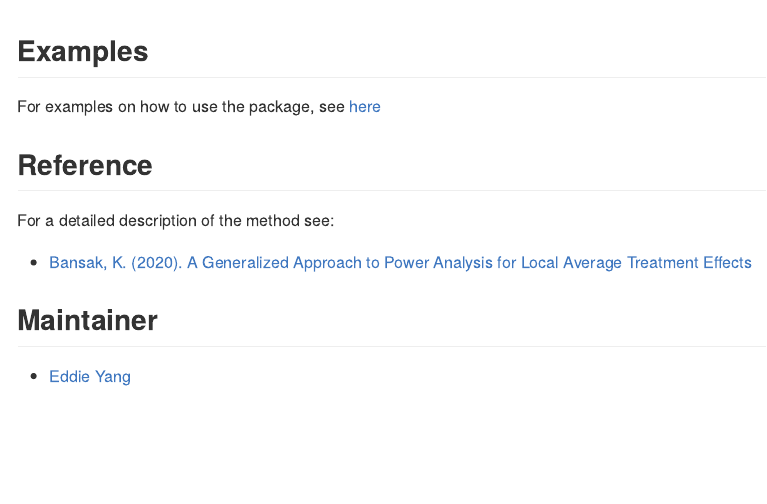
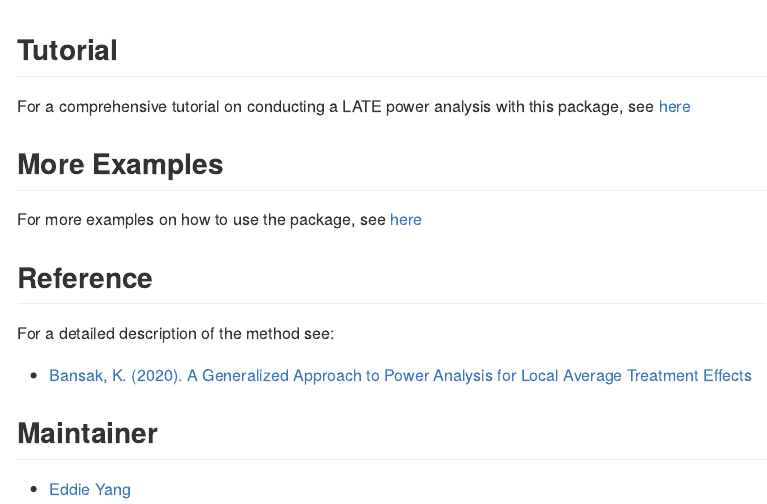
Before and after one commit to kbansak/powerLATE, an R Markdown document (README.Rmd): the page in a window 1100 px wide, from 1040 px down before the commit and from 1120 px down after it. The pictures show the output file README.md that the author committed with the source, drawn offline in the style of GitHub; long lines of code are wrapped; badge pictures from the web are left out.

Commit message:
Add files via upload

```diff
--- a/README.Rmd
+++ b/README.Rmd
@@ -65,8 +65,13 @@ powerLATE provides two main functions:
 
 ![](https://github.com/EddieYang211/powerLATE_aux/blob/master/powerLATE_tree.png?raw=true)
 
-## Examples
-For examples on how to use the package, see [here](https://htmlpreview.github.io/?https://github.com/EddieYang211/powerLATE_aux/blob/master/powerLATE_Examples.html)
+## Tutorial
+
+For a comprehensive tutorial on conducting a LATE power analysis with this package, see [here](https://github.com/kbansak/powerLATE_tutorial)
+
+## More Examples
+
+For more examples on how to use the package, see [here](https://htmlpreview.github.io/?https://github.com/EddieYang211/powerLATE_aux/blob/master/powerLATE_Examples.html)
 
 ## Reference
 
```
Also changed, not shown: README.md, README.Rmd (2 more changed lines).
